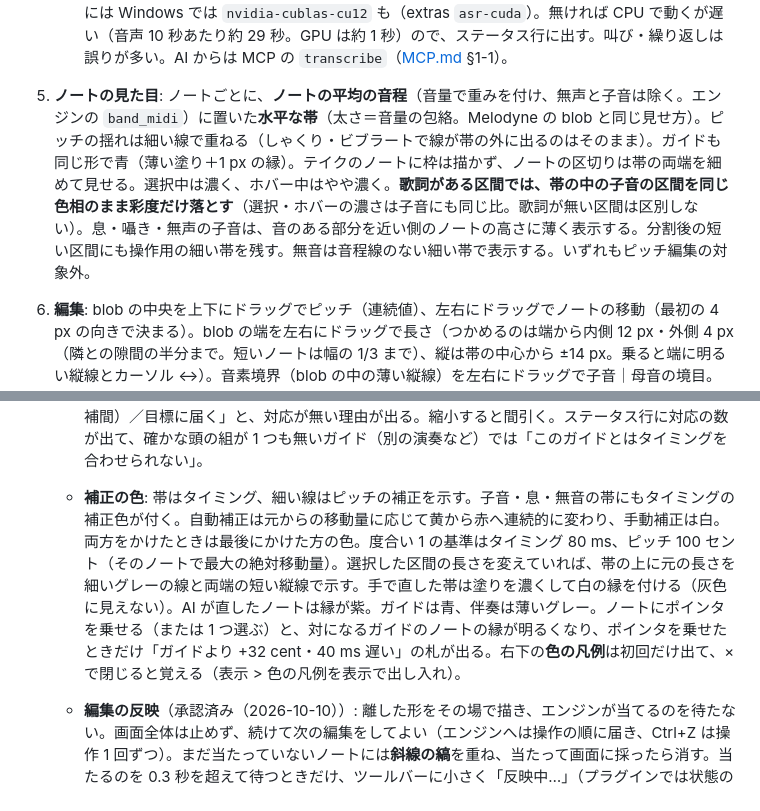
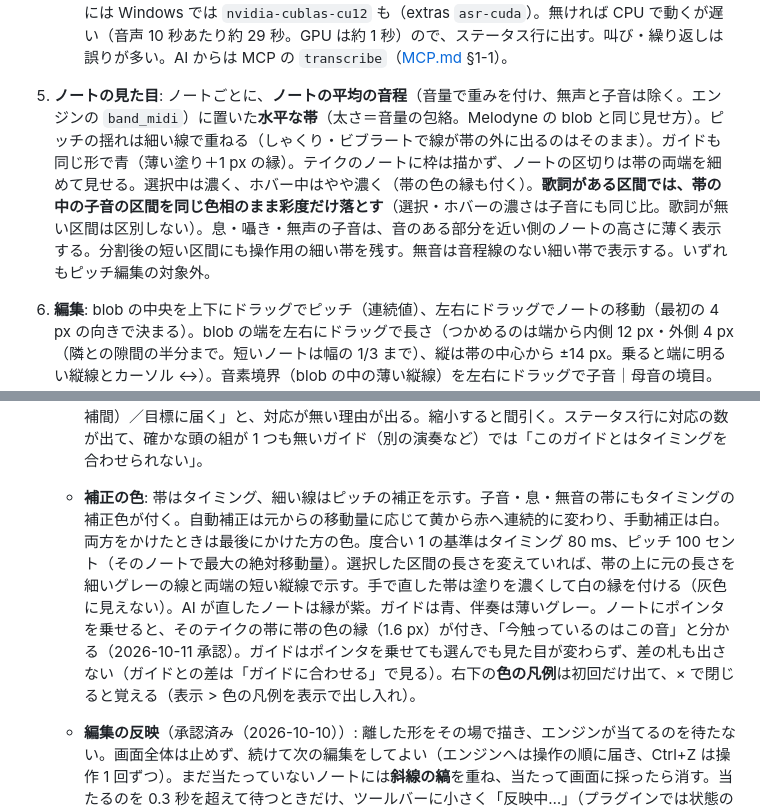
Before and after one commit to tekalu1/gliss, a Markdown page: docs/user-guide.md, 2 parts joined by grey strips. GitHub-like rendering.

```diff
--- a/docs/user-guide.md
+++ b/docs/user-guide.md
@@ -51,10 +51,10 @@
    - **聞き取る**（issue #54）: 歌詞レーンで区間（歌詞のある区間、無ければ発声のかたまり）を右クリック →「聞き取る」。音声認識（Whisper large-v3）の結果を**候補**として、その場に薄く出す（語は聞こえた時刻に置く。ステータス行に文字・読み・確信・今の歌詞と何字違うか・要確認の理由）。**Enter で採用**（その区間の確定歌詞になる。Ctrl+Z で戻せる）、**ダブルクリックで直して採用**、**Esc で閉じる**。候補のままでは歌詞は変わらない。聞き取っている間はその区間の上に進み具合が出て、Esc で取り消せる。キーはショートカットの設定（グループ「歌詞」）で割り当てられる。
    - 初めて使うときだけ、モデルの大きさ（3.09 GB）・保存先（`%LOCALAPPDATA%\Gliss\models\asr`）・ライセンス（MIT）を確認するダイアログが出て、ダウンロードする（進み具合を表示。Esc で取り消すと途中のファイルは消す）。
    - エンジンの Python に faster-whisper が無いと「聞き取る」は無効（理由をツールチップに）。ソースから動かしているときは `uv pip install --python .venv\Scripts\python.exe faster-whisper`（engine の extras `asr`）で入れる（配布版では、聞き取りはまだ使えない。今後、画面から入れられるようにする予定。[development.md](development.md)）。GPU（CUDA）で速く聞き取るには Windows では `nvidia-cublas-cu12` も（extras `asr-cuda`）。無ければ CPU で動くが遅い（音声 10 秒あたり約 29 秒。GPU は約 1 秒）ので、ステータス行に出す。叫び・繰り返しは誤りが多い。AI からは MCP の `transcribe`（[MCP.md](../engine/docs/MCP.md) §1-1）。
-5. **ノートの見た目**: ノートごとに、**ノートの平均の音程**（音量で重みを付け、無声と子音は除く。エンジンの `band_midi`）に置いた**水平な帯**（太さ＝音量の包絡。Melodyne の blob と同じ見せ方）。ピッチの揺れは細い線で重ねる（しゃくり・ビブラートで線が帯の外に出るのはそのまま）。ガイドも同じ形で青（薄い塗り＋1 px の縁）。テイクのノートに枠は描かず、ノートの区切りは帯の両端を細めて見せる。選択中は濃く、ホバー中はやや濃く。**歌詞がある区間では、帯の中の子音の区間を同じ色相のまま彩度だけ落とす**（選択・ホバーの濃さは子音にも同じ比。歌詞が無い区間は区別しない）。息・囁き・無声の子音は、音のある部分を近い側のノートの高さに薄く表示する。分割後の短い区間にも操作用の細い帯を残す。無音は音程線のない細い帯で表示する。いずれもピッチ編集の対象外。
+5. **ノートの見た目**: ノートごとに、**ノートの平均の音程**（音量で重みを付け、無声と子音は除く。エンジンの `band_midi`）に置いた**水平な帯**（太さ＝音量の包絡。Melodyne の blob と同じ見せ方）。ピッチの揺れは細い線で重ねる（しゃくり・ビブラートで線が帯の外に出るのはそのまま）。ガイドも同じ形で青（薄い塗り＋1 px の縁）。テイクのノートに枠は描かず、ノートの区切りは帯の両端を細めて見せる。選択中は濃く、ホバー中はやや濃く（帯の色の縁も付く）。**歌詞がある区間では、帯の中の子音の区間を同じ色相のまま彩度だけ落とす**（選択・ホバーの濃さは子音にも同じ比。歌詞が無い区間は区別しない）。息・囁き・無声の子音は、音のある部分を近い側のノートの高さに薄く表示する。分割後の短い区間にも操作用の細い帯を残す。無音は音程線のない細い帯で表示する。いずれもピッチ編集の対象外。
 6. **編集**: blob の中央を上下にドラッグでピッチ（連続値）、左右にドラッグでノートの移動（最初の 4 px の向きで決まる）。blob の端を左右にドラッグで長さ（つかめるのは端から内側 12 px・外側 4 px（隣との隙間の半分まで。短いノートは幅の 1/3 まで）、縦は帯の中心から ±14 px。乗ると端に明るい縦線とカーソル ↔）。音素境界（blob の中の薄い縦線）を左右にドラッグで子音｜母音の境目。空白か歌詞レーンをドラッグで範囲選択、Shift+クリックで追加。右クリック（下の「右クリックのメニュー」）の「ガイドに合わせる…」（G。ピッチ・タイミングのスライダー。開いている間は音程の対応先のガイドノートだけ濃く出る。**「線の形もガイドに合わせる」は既定 ON**。発音の頭どうしを対応させ、間は比例時間で写したガイド F0 へ有声フレームごとに近づける。強さは Hz 単位で線形にかける（例: 100 Hz から 200 Hz へ 50% なら 150 Hz）。無声・対応のない区間は変えず、境目はなだらかにつなぐ。OFF は従来のノート平均音程を一定量ずらす方式。タイミングは発音の頭を、画面に描いたガイドの頭へ揃える。対応の決まらない頭は動かさない。確かな頭の組を基準点にして、その間のノート（発音の頭の無い音程の変わり目など）は前後の基準点に合わせて比例で動かす（同じフレーズで、基準点の間が 1 秒以内。基準点の無い所は動かさない）。[guide-timing.md](guide-timing.md)・[guide-coverage.md](guide-coverage.md)）と「オリジナルに戻す」。
    - **ガイドとの対応の表示**（issue #53）: 「ガイドに合わせる」を開いている間だけ、選んだノート（選択が無ければ全体）について、ガイドと確かに対応するノートはテイクの頭とガイドの頭を細い灰色線で結ぶ（1 対多は組の頭どうし・尻どうしの 2 本で範囲）。確かな対応の無いノートには灰色の破線の丸。ノートにポインタを乗せると「音程だけ対応／タイミングも対応（基準点・補間）／目標に届く」と、対応が無い理由が出る。縮小すると間引く。ステータス行に対応の数が出て、確かな頭の組が 1 つも無いガイド（別の演奏など）では「このガイドとはタイミングを合わせられない」。
-   - **補正の色**: 帯はタイミング、細い線はピッチの補正を示す。子音・息・無音の帯にもタイミングの補正色が付く。自動補正は元からの移動量に応じて黄から赤へ連続的に変わり、手動補正は白。両方をかけたときは最後にかけた方の色。度合い 1 の基準はタイミング 80 ms、ピッチ 100 セント（そのノートで最大の絶対移動量）。選択した区間の長さを変えていれば、帯の上に元の長さを細いグレーの線と両端の短い縦線で示す。手で直した帯は塗りを濃くして白の縁を付ける（灰色に見えない）。AI が直したノートは縁が紫。ガイドは青、伴奏は薄いグレー。ノートにポインタを乗せる（または 1 つ選ぶ）と、対になるガイドのノートの縁が明るくなり、ポインタを乗せたときだけ「ガイドより +32 cent・40 ms 遅い」の札が出る。右下の**色の凡例**は初回だけ出て、× で閉じると覚える（表示 > 色の凡例を表示で出し入れ）。
+   - **補正の色**: 帯はタイミング、細い線はピッチの補正を示す。子音・息・無音の帯にもタイミングの補正色が付く。自動補正は元からの移動量に応じて黄から赤へ連続的に変わり、手動補正は白。両方をかけたときは最後にかけた方の色。度合い 1 の基準はタイミング 80 ms、ピッチ 100 セント（そのノートで最大の絶対移動量）。選択した区間の長さを変えていれば、帯の上に元の長さを細いグレーの線と両端の短い縦線で示す。手で直した帯は塗りを濃くして白の縁を付ける（灰色に見えない）。AI が直したノートは縁が紫。ガイドは青、伴奏は薄いグレー。ノートにポインタを乗せると、そのテイクの帯に帯の色の縁（1.6 px）が付き、「今触っているのはこの音」と分かる（2026-10-11 承認）。ガイドはポインタを乗せても選んでも見た目が変わらず、差の札も出さない（ガイドとの差は「ガイドに合わせる」で見る）。右下の**色の凡例**は初回だけ出て、× で閉じると覚える（表示 > 色の凡例を表示で出し入れ）。
    - **編集の反映**（承認済み（2026-10-10））: 離した形をその場で描き、エンジンが当てるのを待たない。画面全体は止めず、続けて次の編集をしてよい（エンジンへは操作の順に届き、Ctrl+Z は操作 1 回ずつ）。まだ当たっていないノートには**斜線の縞**を重ね、当たって画面に採ったら消す。当たるのを 0.3 秒を超えて待つときだけ、ツールバーに小さく「反映中…」（プラグインでは状態の札が「DAW に反映中…」）。当たった結果が離した形と少し違えば、黙って置き換える。失敗したときだけ、その操作を戻して「反映できなかった（ピッチの編集）: 理由」と出し、エンジンの状態を読み直して、後の操作はその上に当て直す。編集が 0.3 秒ほど落ち着いたら、再生の音を裏で作っておく（再生を押したときに待たない）。歌詞の入力・ピッチ検出の方式の切り替えは、結果の上で次を決めるので先には描かず、当たってから描く（その間は下の「続けられる処理」の細い線。次の編集はその後に並ぶ）。
    - **処理中**（issue #63）: 出し方は 2 通り。
      - **続けられる処理**（歌詞・ピッチ検出の方式の反映・再生の音作り・トラックの切り替え・聞き取り）: 0.3 秒を超えたら、ヘッダー下端の細い線と矢印・砂時計のカーソル。操作は続けられる。トラックの切り替え・聞き取りは、そのクリップ・区間の上にも細い線。描画データの読み直し・一覧・準備の状態の確認のような裏方の呼び出しでは線を出さない。
```
Also changed, not shown: docs/guide-coverage.md (+3 -3 lines).
